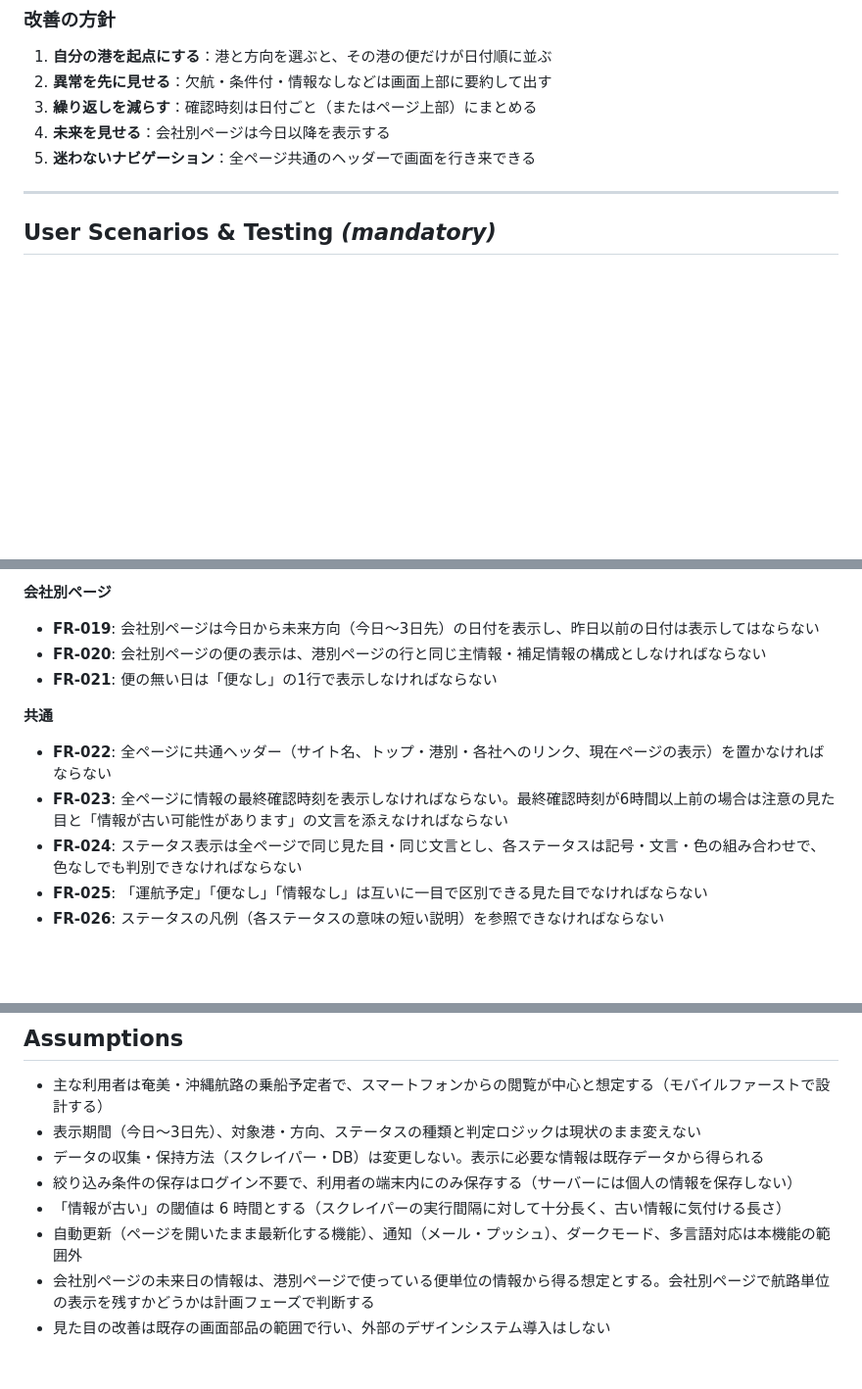
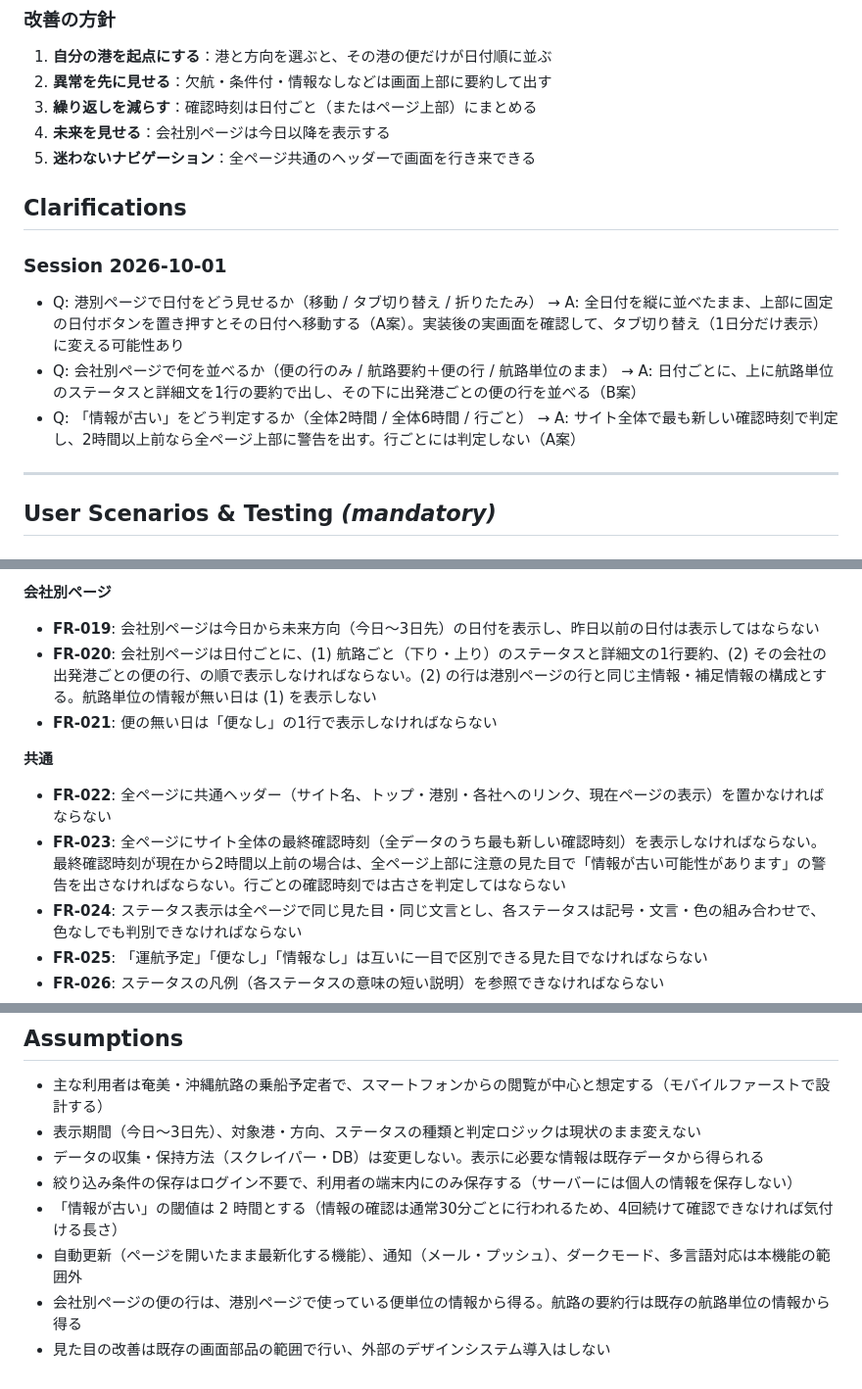
Before and after one commit to yanchi/ShipInfoV2, a Markdown page: specs/5-ui-readability/spec.md, 3 parts joined by grey strips. Shown at 98% size. GitHub-like rendering; blank space fills up the shorter version.

Commit message:
docs(spec): clarify で日付の見せ方・会社別ページの構成・情報の古さの判定を確定
Co-Authored-By: Claude Opus 5.5 <noreply@anthropic.com>

```diff
--- a/specs/5-ui-readability/spec.md
+++ b/specs/5-ui-readability/spec.md
@@ -32,6 +32,14 @@
 3. **繰り返しを減らす**：確認時刻は日付ごと（またはページ上部）にまとめる
 4. **未来を見せる**：会社別ページは今日以降を表示する
 5. **迷わないナビゲーション**：全ページ共通のヘッダーで画面を行き来できる
+
+## Clarifications
+
+### Session 2026-10-01
+
+- Q: 港別ページで日付をどう見せるか（移動 / タブ切り替え / 折りたたみ） → A: 全日付を縦に並べたまま、上部に固定の日付ボタンを置き押すとその日付へ移動する（A案）。実装後の実画面を確認して、タブ切り替え（1日分だけ表示）に変える可能性あり
+- Q: 会社別ページで何を並べるか（便の行のみ / 航路要約＋便の行 / 航路単位のまま） → A: 日付ごとに、上に航路単位のステータスと詳細文を1行の要約で出し、その下に出発港ごとの便の行を並べる（B案）
+- Q: 「情報が古い」をどう判定するか（全体2時間 / 全体6時間 / 行ごと） → A: サイト全体で最も新しい確認時刻で判定し、2時間以上前なら全ページ上部に警告を出す。行ごとには判定しない（A案）
 
 ---
 
@@ -189,13 +199,13 @@
 **会社別ページ**
 
 - **FR-019**: 会社別ページは今日から未来方向（今日〜3日先）の日付を表示し、昨日以前の日付は表示してはならない
-- **FR-020**: 会社別ページの便の表示は、港別ページの行と同じ主情報・補足情報の構成としなければならない
+- **FR-020**: 会社別ページは日付ごとに、(1) 航路ごと（下り・上り）のステータスと詳細文の1行要約、(2) その会社の出発港ごとの便の行、の順で表示しなければならない。(2) の行は港別ページの行と同じ主情報・補足情報の構成とする。航路単位の情報が無い日は (1) を表示しない
 - **FR-021**: 便の無い日は「便なし」の1行で表示しなければならない
 
 **共通**
 
 - **FR-022**: 全ページに共通ヘッダー（サイト名、トップ・港別・各社へのリンク、現在ページの表示）を置かなければならない
-- **FR-023**: 全ページに情報の最終確認時刻を表示しなければならない。最終確認時刻が6時間以上前の場合は注意の見た目と「情報が古い可能性があります」の文言を添えなければならない
+- **FR-023**: 全ページにサイト全体の最終確認時刻（全データのうち最も新しい確認時刻）を表示しなければならない。最終確認時刻が現在から2時間以上前の場合は、全ページ上部に注意の見た目で「情報が古い可能性があります」の警告を出さなければならない。行ごとの確認時刻では古さを判定してはならない
 - **FR-024**: ステータス表示は全ページで同じ見た目・同じ文言とし、各ステータスは記号・文言・色の組み合わせで、色なしでも判別できなければならない
 - **FR-025**: 「運航予定」「便なし」「情報なし」は互いに一目で区別できる見た目でなければならない
 - **FR-026**: ステータスの凡例（各ステータスの意味の短い説明）を参照できなければならない
@@ -231,7 +241,7 @@
 - 表示期間（今日〜3日先）、対象港・方向、ステータスの種類と判定ロジックは現状のまま変えない
 - データの収集・保持方法（スクレイパー・DB）は変更しない。表示に必要な情報は既存データから得られる
 - 絞り込み条件の保存はログイン不要で、利用者の端末内にのみ保存する（サーバーには個人の情報を保存しない）
-- 「情報が古い」の閾値は 6 時間とする（スクレイパーの実行間隔に対して十分長く、古い情報に気付ける長さ）
+- 「情報が古い」の閾値は 2 時間とする（情報の確認は通常30分ごとに行われるため、4回続けて確認できなければ気付ける長さ）
 - 自動更新（ページを開いたまま最新化する機能）、通知（メール・プッシュ）、ダークモード、多言語対応は本機能の範囲外
-- 会社別ページの未来日の情報は、港別ページで使っている便単位の情報から得る想定とする。会社別ページで航路単位の表示を残すかどうかは計画フェーズで判断する
+- 会社別ページの便の行は、港別ページで使っている便単位の情報から得る。航路の要約行は既存の航路単位の情報から得る
 - 見た目の改善は既存の画面部品の範囲で行い、外部のデザインシステム導入はしない
```
Also changed, not shown: other parts of specs/5-ui-readability/spec.md (+6 -4 lines), 1 other file.
